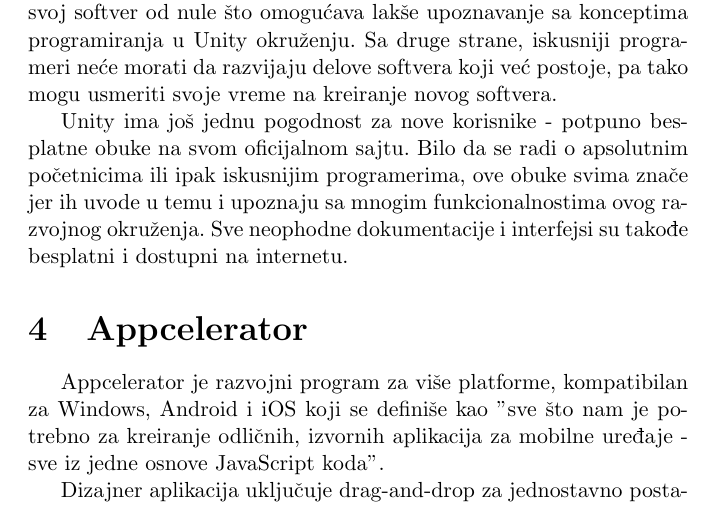
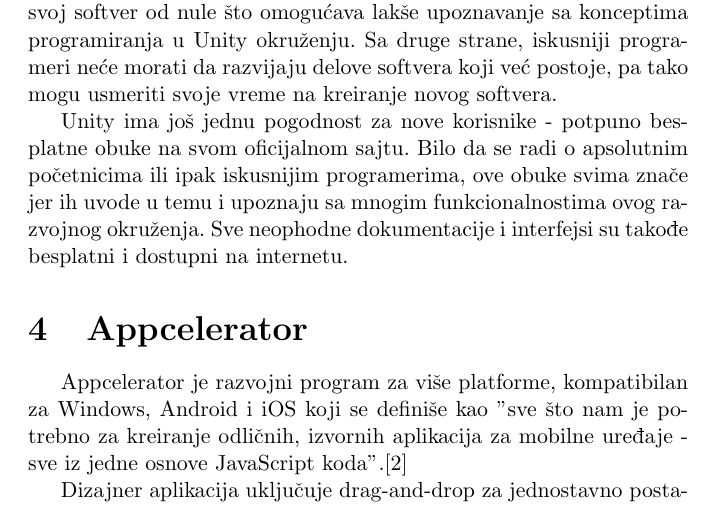
Before and after one commit to mi21112/41_TNP2022, a LaTeX document (document.tex): part of page 5 of 8, cut so that both start at the same text. Compiled offline with pdfLaTeX.

Commit message:
Update document.tex
cite

```diff
--- a/document.tex
+++ b/document.tex
@@ -93,7 +93,7 @@
 Sve neophodne dokumentacije i interfejsi su takođe besplatni i dostupni na internetu.
 
 \section{Appcelerator}
-Appcelerator je razvojni program za više platforme, kompatibilan za Windows, Android i iOS koji se definiše kao  ''sve što nam je potrebno za kreiranje odličnih, izvornih aplikacija za mobilne uređaje - sve iz jedne osnove JavaScript koda''.
+Appcelerator je razvojni program za više platforme, kompatibilan za Windows, Android i iOS koji se definiše kao  ''sve što nam je potrebno za kreiranje odličnih, izvornih aplikacija za mobilne uređaje - sve iz jedne osnove JavaScript koda''.\cite{Appcelerator}
 
 Dizajner aplikacija uključuje drag-and-drop za jednostavno postavljanje objekata, a uključena Hyperloop funkcija nam omogućava da koristimo JavaScript da bismo dobili direktan pristup izvornim API-jevima u iOS-u i Android-u.
 
```
